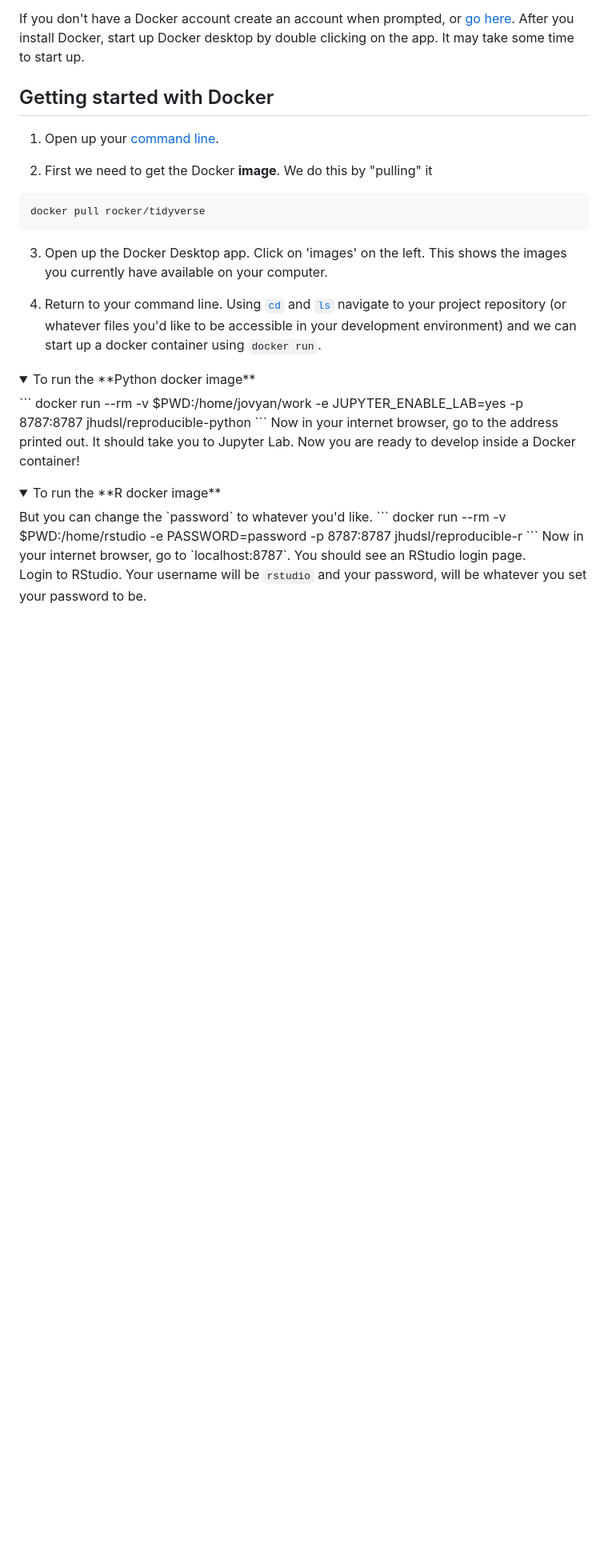
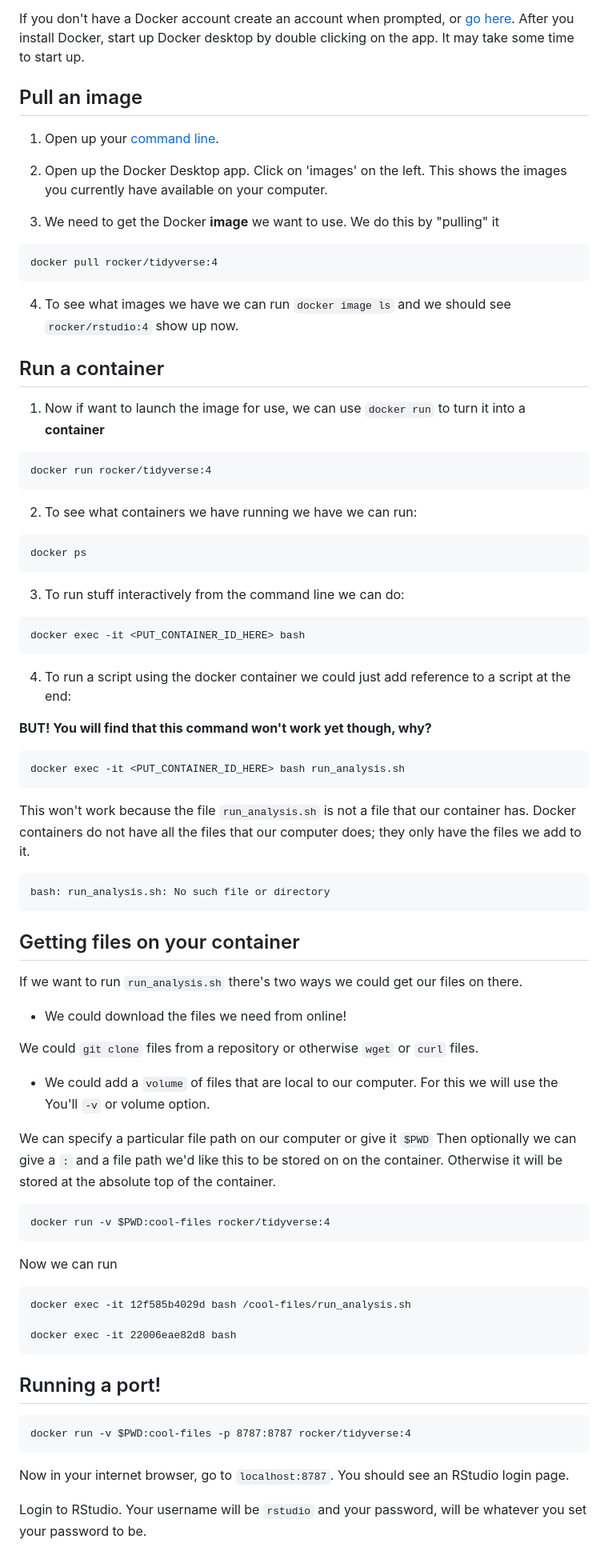
Before and after one commit to fhdsl/containers-for-scientists-sandbox, a Markdown page: activity-1-pulling-a-docker-image/activity-1.md, the part around one of its changes. Shown at 80% size. GitHub-like rendering; folded sections open; blank space fills up the shorter version.

Commit message:
ACTIVITY

````diff
--- a/activity-1-pulling-a-docker-image/activity-1.md
+++ b/activity-1-pulling-a-docker-image/activity-1.md
@@ -7,37 +7,84 @@ Go here to [install Docker](https://www.docker.com/get-started), following the i
 If you don't have a Docker account create an account when prompted, or [go here](https://hub.docker.com/).
 After you install Docker, start up Docker desktop by double clicking on the app. It may take some time to start up.
 
-## Getting started with Docker
+## Pull an image
 
 1. Open up your [command line](https://towardsdatascience.com/a-quick-guide-to-using-command-line-terminal-96815b97b955).
 
-2. First we need to get the Docker **image**. We do this by "pulling" it
+2. Open up the Docker Desktop app. Click on 'images' on the left. This shows the images you currently have available on your computer.
+
+3. We need to get the Docker **image** we want to use. We do this by "pulling" it
 
 ```
-docker pull rocker/tidyverse
+docker pull rocker/tidyverse:4
 ```
 
+4. To see what images we have we can run `docker image ls` and we should see `rocker/rstudio:4` show up now.
+
+## Run a container
+
+1. Now if want to launch the image for use, we can use `docker run` to turn it into a **container**
+
+```
+docker run rocker/tidyverse:4
+```
+
+2. To see what containers we have running we have we can run:
+
+```
+docker ps
+```
+
+3. To run stuff interactively from the command line we can do:
+
+```
+docker exec -it <PUT_CONTAINER_ID_HERE> bash
+```
+
+4. To run a script using the docker container we could just add reference to a script at the end:
+
+**BUT! You will find that this command won't work yet though, why?**
+
+```
+docker exec -it <PUT_CONTAINER_ID_HERE> bash run_analysis.sh
+```
+
+This won't work because the file `run_analysis.sh` is not a file that our container has. Docker containers do not have all the files that our computer does; they only have the files we add to it.
+
+```
+bash: run_analysis.sh: No such file or directory
+```
+
+## Getting files on your container
+
+If we want to run `run_analysis.sh` there's two ways we could get our files on there.
+
+- We could download the files we need from online!
+
+We could `git clone` files from a repository or otherwise `wget` or `curl` files.
+
+- We could add a `volume` of files that are local to our computer. For this we will use the You'll `-v` or volume option.
+
+We can specify a particular file path on our computer or give it `$PWD` Then optionally we can give a `:` and a file path we'd like this to be stored on on the container. Otherwise it will be stored at the absolute top of the container.
+
+```
+docker run -v $PWD:cool-files rocker/tidyverse:4
+```
+
+Now we can run
+```
+docker exec -it 12f585b4029d bash /cool-files/run_analysis.sh
+
+docker exec -it 22006eae82d8 bash
+```
+
+## Running a port!
 
 
-3. Open up the Docker Desktop app. Click on 'images' on the left. This shows the images you currently have available on your computer.
+```
+docker run -v $PWD:cool-files -p 8787:8787 rocker/tidyverse:4
+```
 
-4. Return to your command line. Using [`cd`](https://www.geeksforgeeks.org/cd-command-in-linux-with-examples/) and [`ls`](https://linuxize.com/post/how-to-list-files-in-linux-using-the-ls-command/) navigate to your project repository (or whatever files you'd like to be accessible in your development environment) and we can start up a docker container using `docker run`.
-
-
-<details> <summary> To run the **Python docker image** </summary>
-```
-docker run --rm -v $PWD:/home/jovyan/work -e JUPYTER_ENABLE_LAB=yes -p 8787:8787 jhudsl/reproducible-python
-```
-Now in your internet browser, go to the address printed out. It should take you to Jupyter Lab.
-Now you are ready to develop inside a Docker container!
-
-</details>
-
-<details> <summary> To run the **R docker image** </summary>
-But you can change the `password` to whatever you'd like.
-```
-docker run --rm -v $PWD:/home/rstudio -e PASSWORD=password -p 8787:8787 jhudsl/reproducible-r
-```
 Now in your internet browser, go to `localhost:8787`. You should see an RStudio login page.
 
 Login to RStudio. Your username will be `rstudio` and your password, will be whatever you set your password to be.
````
Also changed, not shown: other parts of activity-1-pulling-a-docker-image/activity-1.md (+0 -8 lines).
